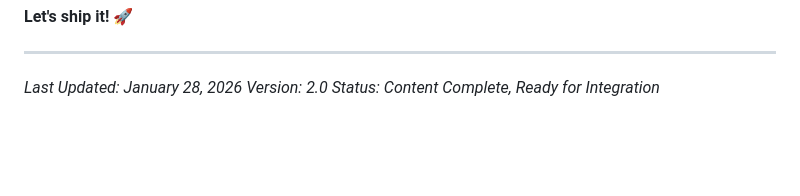
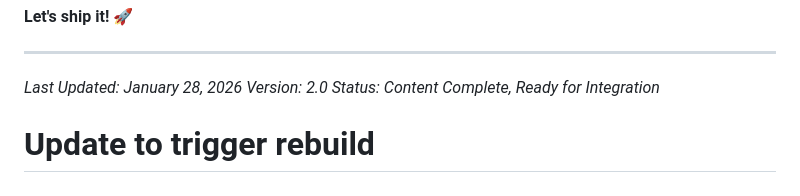
Before and after one commit to flpetho/claude-code-workshop, a Markdown page: README.md, the part around the change. Rendered like a GitHub page; blank space fills up the shorter version.

Commit message:
Trigger Pages rebuild after removing custom domain

```diff
--- a/README.md
+++ b/README.md
@@ -738,3 +738,4 @@ claude-code version 2.0.0
 *Last Updated: January 28, 2026*
 *Version: 2.0*
 *Status: Content Complete, Ready for Integration*
+# Update to trigger rebuild
```
